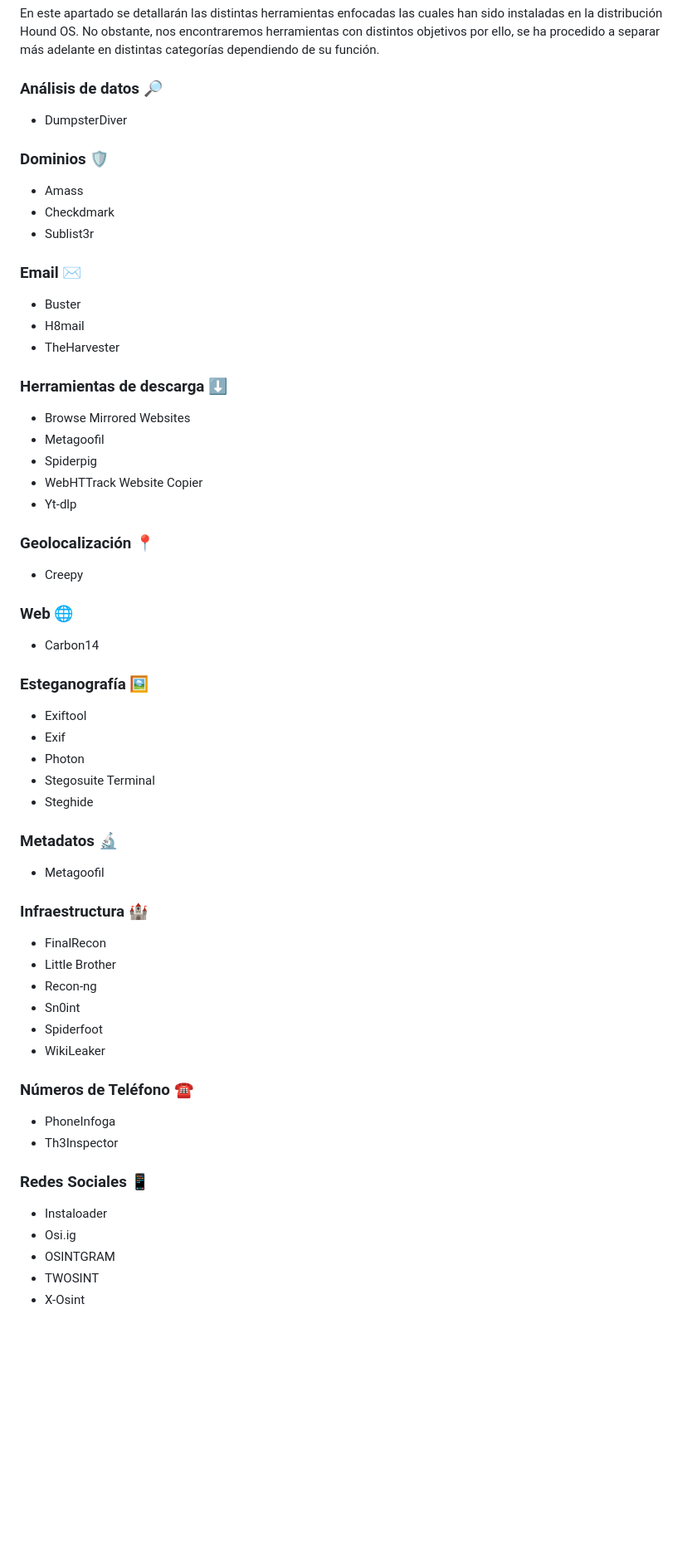
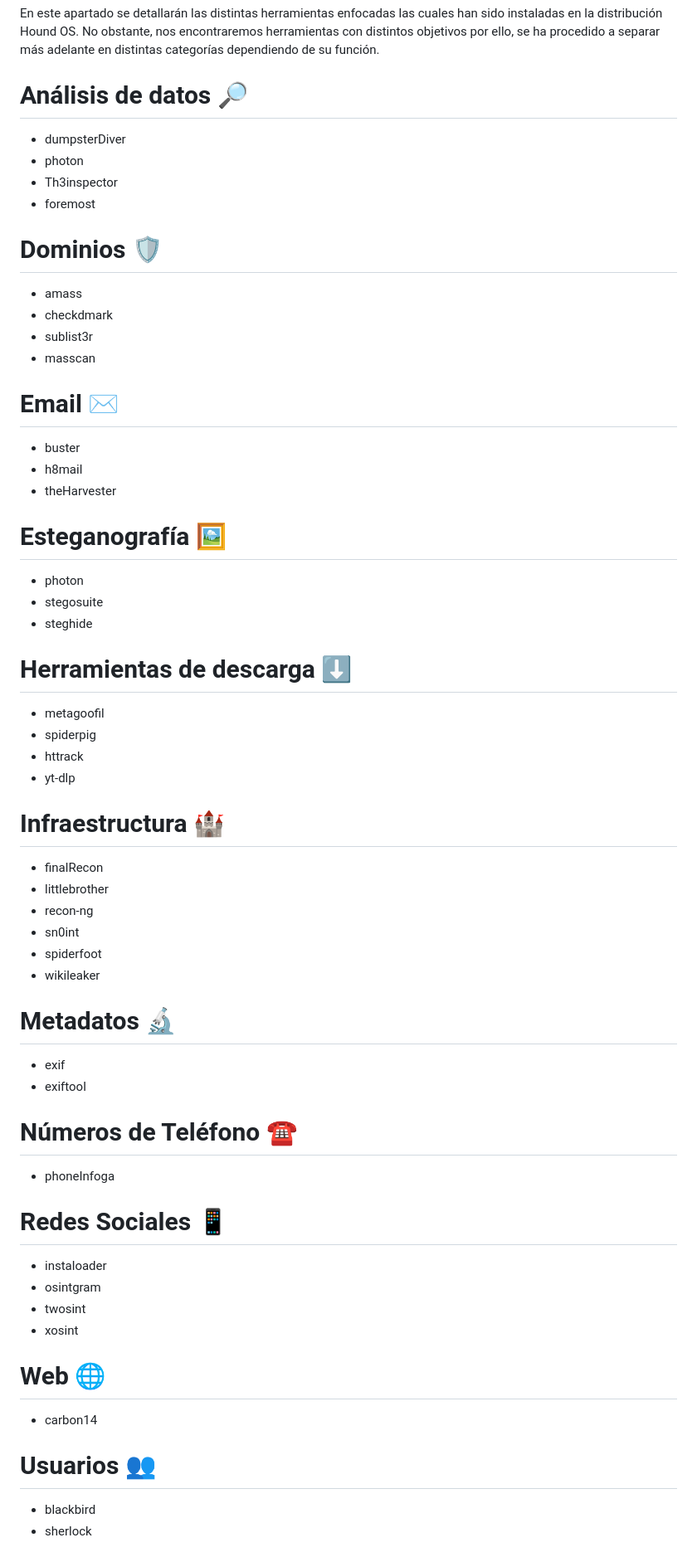
Before and after one commit to DavidG4p/Hound-Project, a Markdown page: README.md, the part around one of its changes. Shown at 83% size. Drawn GitHub-style; blank space fills up the shorter version.

```diff
--- a/README.md
+++ b/README.md
@@ -80,58 +80,59 @@ En el caso de Google Chrome 🇬 se ha implementado las siguientes extensiones:
 En este apartado se detallarán las distintas herramientas enfocadas las cuales han sido instaladas en la distribución Hound OS.
 No obstante, nos encontraremos herramientas con distintos objetivos por ello, se ha procedido a separar más adelante en distintas categorías dependiendo de su función.
 
-### Análisis de datos 🔎
-- DumpsterDiver
+# Análisis de datos 🔎
+-    dumpsterDiver
+-    photon
+-    Th3inspector
+-    foremost
 
-### Dominios 🛡️
--    Amass
--    Checkdmark
--    Sublist3r
+# Dominios 🛡️
+-    amass
+-    checkdmark
+-    sublist3r
+-    masscan
 
-### Email ✉️
--    Buster
--    H8mail
--    TheHarvester
+# Email ✉️
+-    buster
+-    h8mail
+-    theHarvester
 
-### Herramientas de descarga ⬇️
--    Browse Mirrored Websites
--    Metagoofil
--    Spiderpig
--    WebHTTrack Website Copier
--    Yt-dlp
+# Esteganografía 🖼️
+-    photon
+-    stegosuite
+-    steghide
 
-### Geolocalización 📍
--    Creepy
+# Herramientas de descarga ⬇️
+-    metagoofil
+-    spiderpig
+-    httrack
+-    yt-dlp
 
-### Web 🌐
--    Carbon14
+# Infraestructura 🏰
+-    finalRecon
+-    littlebrother
+-    recon-ng
+-    sn0int
+-    spiderfoot
+-    wikileaker
 
-### Esteganografía 🖼️
--    Exiftool
--    Exif
--    Photon
--    Stegosuite Terminal
--    Steghide
+# Metadatos 🔬
+-    exif
+-    exiftool
 
-### Metadatos 🔬
--    Metagoofil
+# Números de Teléfono ☎️
+-    phoneInfoga
 
-### Infraestructura 🏰
--    FinalRecon
--    Little Brother
--    Recon-ng
--    Sn0int
--    Spiderfoot
--    WikiLeaker
+# Redes Sociales 📱
+-    instaloader
+-    osintgram
+-    twosint
+-    xosint
 
-###  Números de Teléfono ☎️
--    PhoneInfoga
--    Th3Inspector
+# Web 🌐
+-    carbon14
 
-### Redes Sociales 📱
--    Instaloader
--    Osi.ig
--    OSINTGRAM
--    TWOSINT
--    X-Osint
+# Usuarios 👥
+-    blackbird
+-    sherlock
 
```
Also changed, not shown: other parts of README.md (+2 -7 lines).
